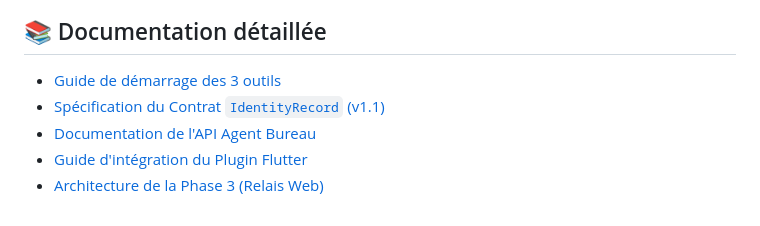
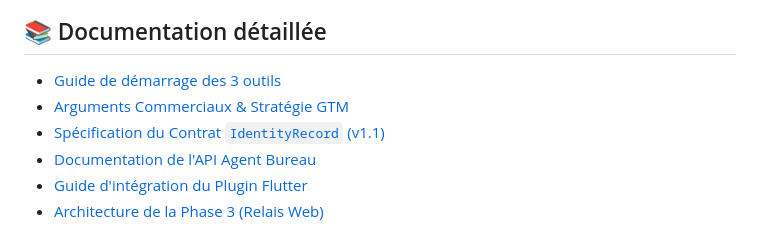
Before and after one commit to hamohand/dz-eid, a Markdown page: README.md, the part around the change. Drawn GitHub-style.

Commit message:
docs: ajout du document d'arguments commerciaux et stratégie go-to-market

```diff
--- a/README.md
+++ b/README.md
@@ -79,6 +79,7 @@ dz-eid/
 ## 📚 Documentation détaillée
 
 * [Guide de démarrage des 3 outils](docs/guide-demarrage.md)
+* [Arguments Commerciaux & Stratégie GTM](docs/arguments_commerciaux.md)
 * [Spécification du Contrat `IdentityRecord` (v1.1)](docs/contrat-identity-record-v1.md)
 * [Documentation de l'API Agent Bureau](docs/api-agent-v1.md)
 * [Guide d'intégration du Plugin Flutter](docs/integration-flutter.md)
```
Also changed, not shown: docs/arguments_commerciaux.md (added, +113 -0 lines).
